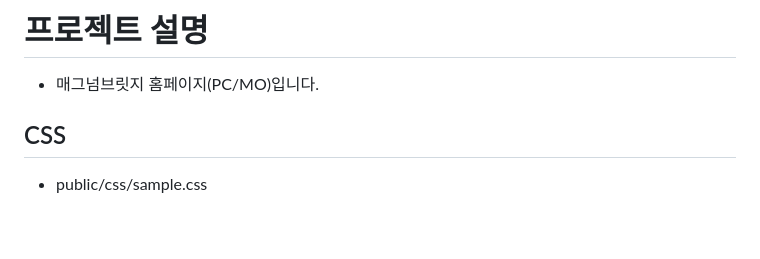
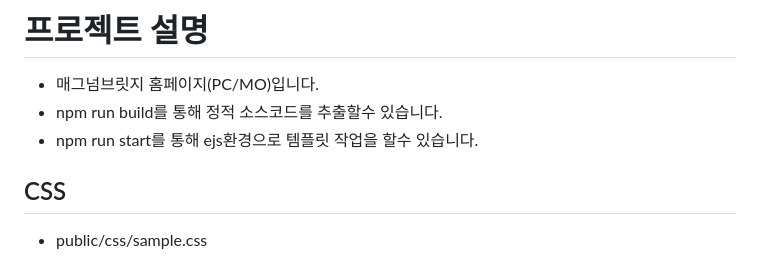
Before and after one commit to rustymotor/Magnumbridge_mobile, a Markdown page: README.md, the part around the change. Drawn GitHub-style; blank space fills up the shorter version.

Commit message:
md update

```diff
--- a/README.md
+++ b/README.md
@@ -1,6 +1,8 @@
 # 프로젝트 설명
 
 -   매그넘브릿지 홈페이지(PC/MO)입니다.
+-   npm run build를 통해 정적 소스코드를 추출할수 있습니다.
+-   npm run start를 통해 ejs환경으로 템플릿 작업을 할수 있습니다.
 
 ## CSS
 
```
